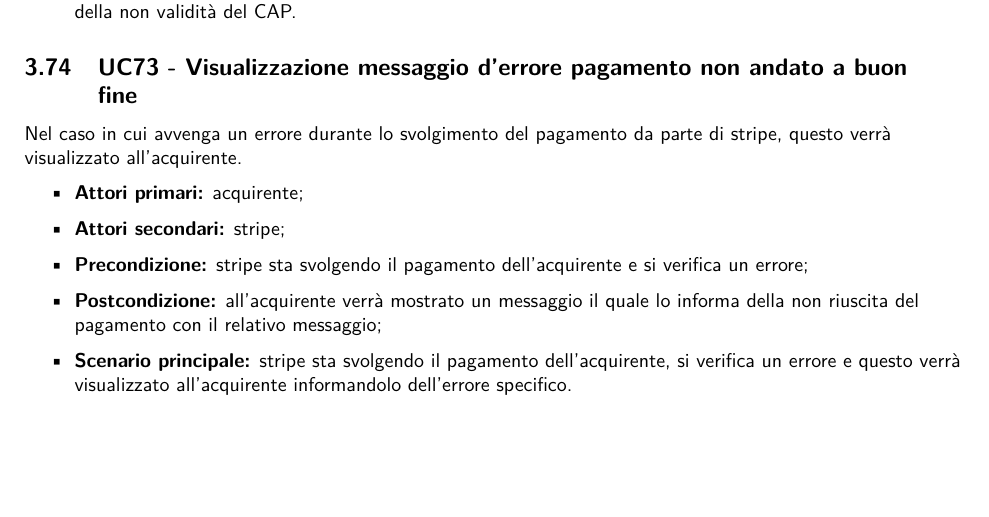
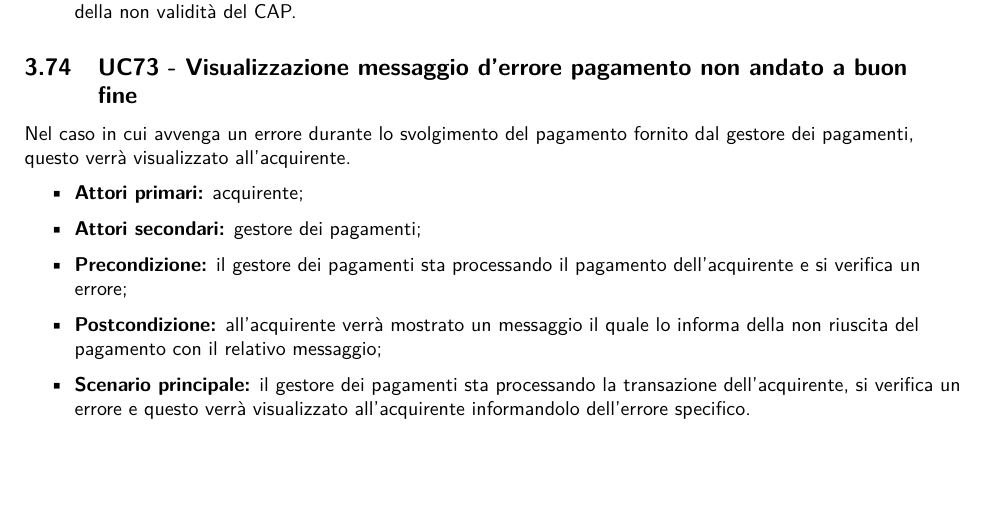
Before and after one commit to NotOnlyStudents/Documentazione, a LaTeX document (DocumentiPubblici/AnalisiDeiRequisiti/AnalisiDeiRequisiti_v1.14.tex, which reads DocumentiPubblici/AnalisiDeiRequisiti/Sezioni/CasiUso/Estensioni.tex): part of page 71 of 82, cut so that both start at the same text. Compiled offline with pdfLaTeX.

Commit message:
Update Estensioni.tex
Sistemata estensione Stripe

```diff
--- a/DocumentiPubblici/AnalisiDeiRequisiti/Sezioni/CasiUso/Estensioni.tex
+++ b/DocumentiPubblici/AnalisiDeiRequisiti/Sezioni/CasiUso/Estensioni.tex
@@ -242,13 +242,13 @@ Nel caso in cui venga inserito un CAP per un indirizzo di consegna non valido, v
 	\item \textbf{Scenario principale:} l'attore non ha inserito un CAP composto da esattamente 5 numeri e verrà avvisato della non validità del CAP.
 \end{itemize}
 
-% Estensioni stripe
+% Estensioni gestore dei pagamenti
 \UC{Visualizzazione messaggio d'errore pagamento non andato a buon fine}
-Nel caso in cui avvenga un errore durante lo svolgimento del pagamento da parte di stripe, questo verrà visualizzato all'acquirente.
+Nel caso in cui avvenga un errore durante lo svolgimento del pagamento fornito dal gestore dei pagamenti, questo verrà visualizzato all'acquirente.
 \begin{itemize}
 	\item \textbf{Attori primari:} acquirente;
-	\item \textbf{Attori secondari:} stripe;
-	\item \textbf{Precondizione:} stripe sta svolgendo il pagamento dell'acquirente e si verifica un errore;
+	\item \textbf{Attori secondari:} gestore dei pagamenti;
+	\item \textbf{Precondizione:} il gestore dei pagamenti sta processando il pagamento dell'acquirente e si verifica un errore;
 	\item \textbf{Postcondizione:} all'acquirente verrà mostrato un messaggio il quale lo informa della non riuscita del pagamento con il relativo messaggio;
-	\item \textbf{Scenario principale:} stripe sta svolgendo il pagamento dell'acquirente, si verifica un errore e questo verrà visualizzato all'acquirente informandolo dell'errore specifico.
+	\item \textbf{Scenario principale:} il gestore dei pagamenti sta processando la transazione dell'acquirente, si verifica un errore e questo verrà visualizzato all'acquirente informandolo dell'errore specifico.
 \end{itemize}
```
